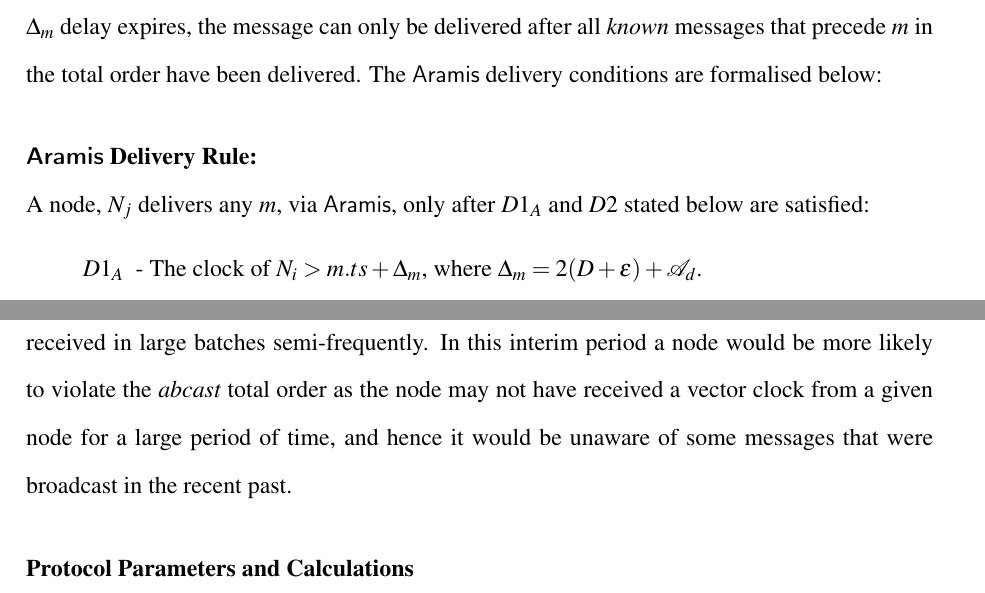
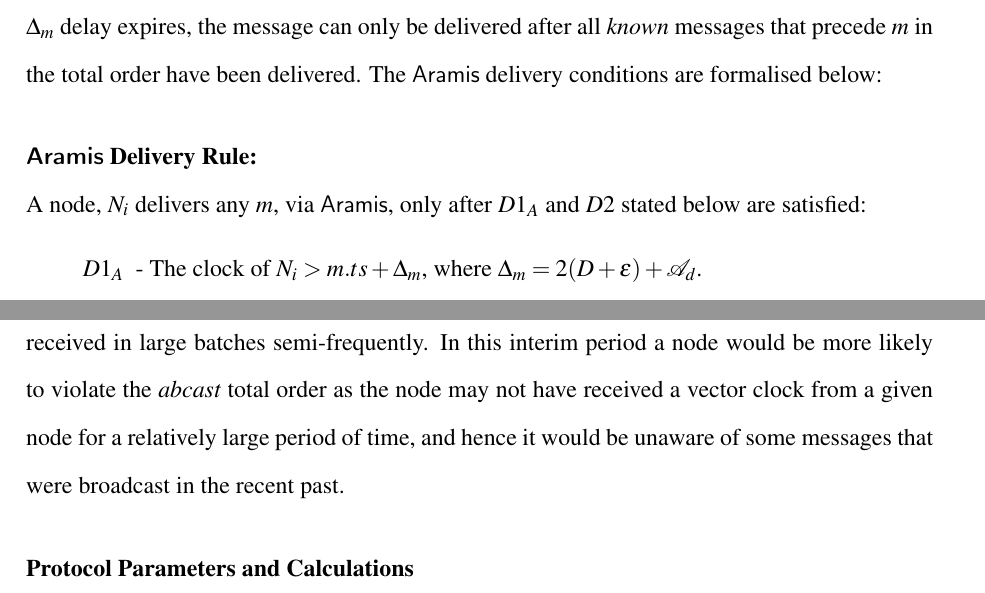
Before and after one commit to ryanemerson/Thesis, a LaTeX thesis (thesis.tex, which reads Chapter4-ABcast/chapter4.tex): two parts of pages 96 and 106 of 160, joined at a grey line, cut so that both start at the same text. Compiled offline with pdfLaTeX.

Commit message:
Minor corrections across Chapter 4.

```diff
--- a/Chapter4-ABcast/chapter4.tex
+++ b/Chapter4-ABcast/chapter4.tex
@@ -654,7 +654,7 @@
     As previously stated,  \textsf{Aramis} is a non-blocking probabilistic \emph{abcast} protocol that utilises a calculated delivery delay $\Delta_m$ to place an upper bound on message deliveries.  The \textsf{Aramis} protocol works in conjunction with \textsf{Base} to ensure that message delivery does not become blocked in the event of slow or crashed nodes.  However, the \textsf{Aramis} protocol does not simply deliver each received message after $\Delta_m$ has expired, as this could cause a \emph{known} message to be missed in the total order.  Instead, it utilises the acknowledgements and \emph{vector clocks} that are integral to \textsf{Base} to ensure that \emph{known} messages are not missed from the total order.  Therefore, if a message $m$'s $\Delta_m$ delay expires, the message can only be delivered after all \emph{known} messages that precede $m$ in the total order have been delivered.  The \textsf{Aramis} delivery conditions are formalised below:
 
     \paragraph{\textsf{Aramis} Delivery Rule:}\hspace{0pt} \\
-        A node, $N_j$ delivers any $m$, via \textsf{Aramis}, only after $D1_A$ and $D2$ stated below are satisfied:
+        A node, $N_i$ delivers any $m$, via \textsf{Aramis}, only after $D1_A$ and $D2$ stated below are satisfied:
         \begin{description}[labelindent=1cm]
             \item[$\boldsymbol{D1_A}$] - The clock of $N_i > m.ts + \Delta_{m}$, where $\Delta_{m} = 2(D + \epsilon) + \mathcal{A}_d$.
 
@@ -799,7 +799,7 @@
 
     As implied earlier, the AFC protocol only utilises buckets consisting of one message, with each bucket observing a flow-control delay.  AFC does not utilise buckets consisting of multiple messages due to \textsf{ABcast}'s reliance on acknowledgement piggybacking and vector clocks.  Sending messages in batches, means that \textsf{ABcast} is more likely to resort to sending explicit acknowledgement messages as \emph{abcast}s will not be initiated frequently by a node.  Instead large amounts of messages will be initiated over a short period of time, and in the interim period between consecutive buckets there will be no \emph{abcast}s for acknowledgements to be piggybacked on.
 
-    Similarly, \textsf{ABcast} is reliant on regularly receiving vector clocks attached to \emph{abcast}s from other nodes, to ensure that no messages in the total order have been missed.  If \emph{abcast}s were sent in batches, these clocks would not be received at a constant rate, rather they would be received in large batches semi-frequently.  In this interim period a node would be more likely to violate the \emph{abcast} total order as the node may not have received a vector clock from a given node for a large period of time, and hence it would be unaware of some messages that were broadcast in the recent past.
+    Similarly, \textsf{ABcast} is reliant on regularly receiving vector clocks attached to \emph{abcast}s from other nodes, to ensure that no messages in the total order have been missed.  If \emph{abcast}s were sent in batches, these clocks would not be received at a constant rate, rather they would be received in large batches semi-frequently.  In this interim period a node would be more likely to violate the \emph{abcast} total order as the node may not have received a vector clock from a given node for a relatively large period of time, and hence it would be unaware of some messages that were broadcast in the recent past.
 
    \subsubsection*{Protocol Parameters and Calculations}
    When the AFC protocol receives $m$ from the application, it polls the DMC to determine the number of latencies that have exceeded $x_{mx}$ at the present time.  These latencies are used to calculate the flow control delay for $m$, which ensures that $m$ and subsequent messages, are broadcast at the newly calculated rate.  Recall that the DMC utilises a $NT_F = 10\%$ of $NT_P$, where $NT_P = 1000$, and a new $x_{mx}$ value is calculated after every $NT_F$ latency has been recorded; in this case a new $x_{mx}$ value is calculated after every $100$ latencies observed.    We consider a latency $x$ to have exceeded $x_{mx}$ if $x > x_{mx}$ and $x$ is recorded after current $x_{mx}$ is computed.  When $NT_F$ latencies have been recorded since the last calculation of $x_{mx}$, it is necessary for a new $x_{mx}'$ value to be calculated that incorporates the latency values that previously exceeded $x_{mx}$.
```
Also changed, not shown: Chapter4-ABcast/chapter4.tex (4 more changed lines).
